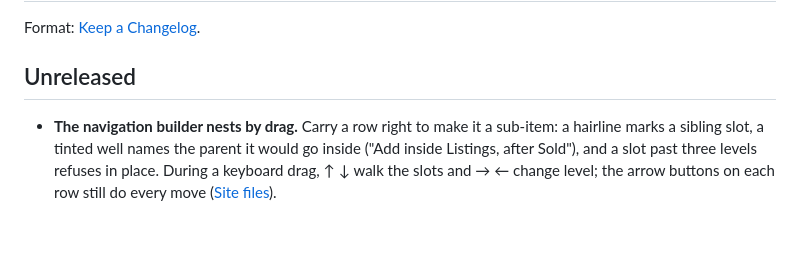
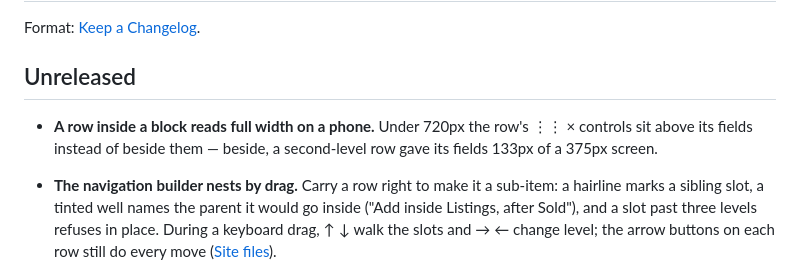
Before and after one commit to MartinConde/handover, a Markdown page: CHANGELOG.md, the part around the change. Rendered like a GitHub page; blank space fills up the shorter version.

Commit message:
Stack a row's controls above its fields on a phone

```diff
--- a/CHANGELOG.md
+++ b/CHANGELOG.md
@@ -4,6 +4,9 @@ Format: [Keep a Changelog](https://keepachangelog.com/en/1.1.0/).
 
 ## Unreleased
 
+- **A row inside a block reads full width on a phone.** Under 720px the row's ⋮⋮ × controls sit
+  above its fields instead of beside them — beside, a second-level row gave its fields 133px of
+  a 375px screen.
 - **The navigation builder nests by drag.** Carry a row right to make it a sub-item: a hairline
   marks a sibling slot, a tinted well names the parent it would go inside ("Add inside Listings,
   after Sold"), and a slot past three levels refuses in place. During a keyboard drag, ↑ ↓ walk
```
